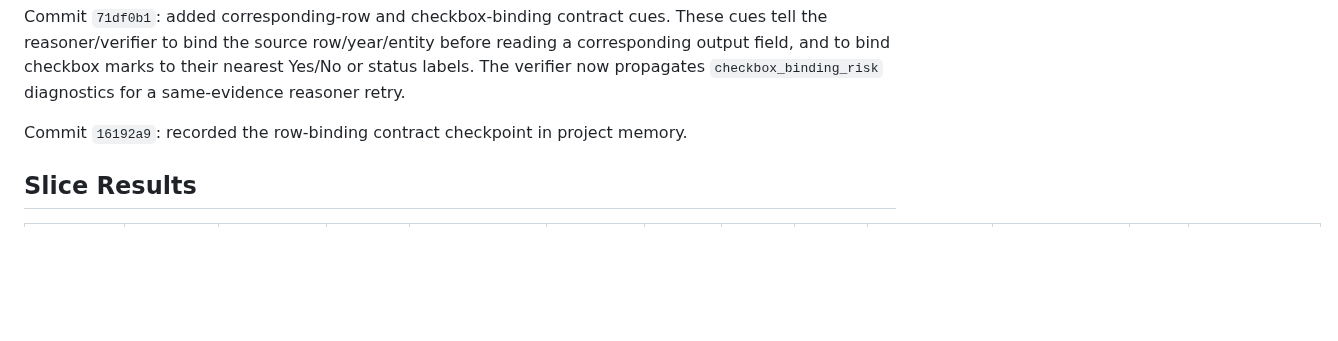
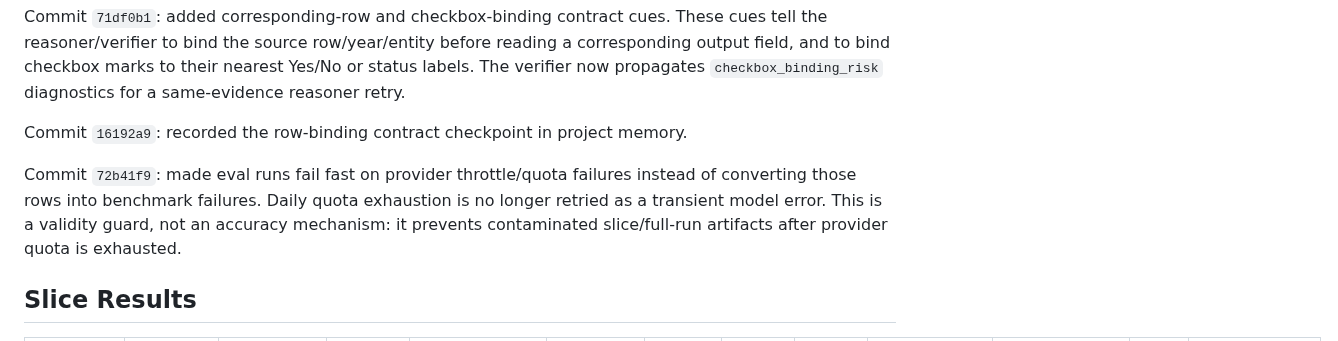
Before and after one commit to gabrielkmbo/FocusParse, a Markdown page: docs/research/2026-05-15-harness-65plus-post-evidence-iteration.md, the part around the change. GitHub-like rendering; blank space fills up the shorter version.

```diff
--- a/docs/research/2026-05-15-harness-65plus-post-evidence-iteration.md
+++ b/docs/research/2026-05-15-harness-65plus-post-evidence-iteration.md
@@ -76,6 +76,12 @@ nearest Yes/No or status labels. The verifier now propagates
 
 Commit `16192a9`: recorded the row-binding contract checkpoint in project
 memory.
+
+Commit `72b41f9`: made eval runs fail fast on provider throttle/quota
+failures instead of converting those rows into benchmark failures. Daily quota
+exhaustion is no longer retried as a transient model error. This is a validity
+guard, not an accuracy mechanism: it prevents contaminated slice/full-run
+artifacts after provider quota is exhausted.
 
 ## Slice Results
 
```
Also changed, not shown: .claude/memory/project_changelog.md (+6 -0 lines).
